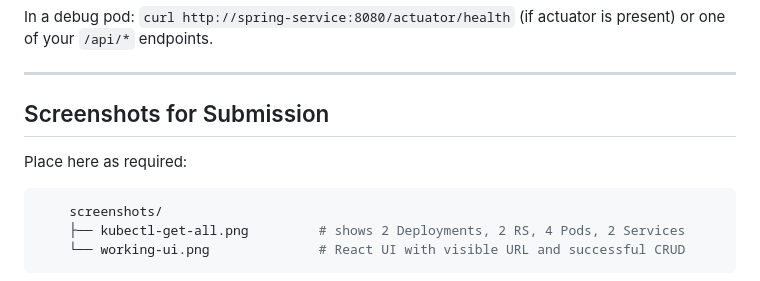
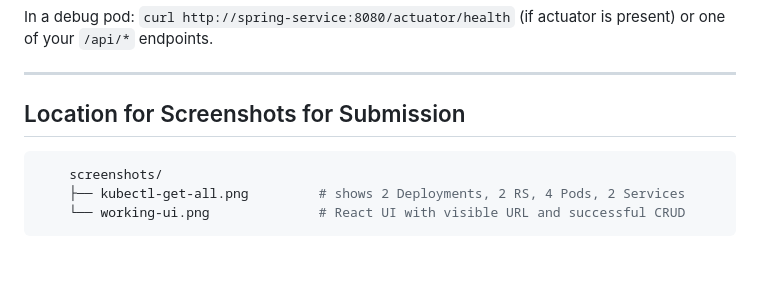
Before and after one commit to shamshertamang/trinity-voting-app, a Markdown page: README.md, the part around the change. Rendered like a GitHub page; blank space fills up the shorter version.

Commit message:
a small commit to readme

````diff
--- a/README.md
+++ b/README.md
@@ -218,8 +218,7 @@
 
 ---
 
-## Screenshots for Submission
-Place here as required:
+## Location for Screenshots for Submission
 
 ```bash
     screenshots/
````
